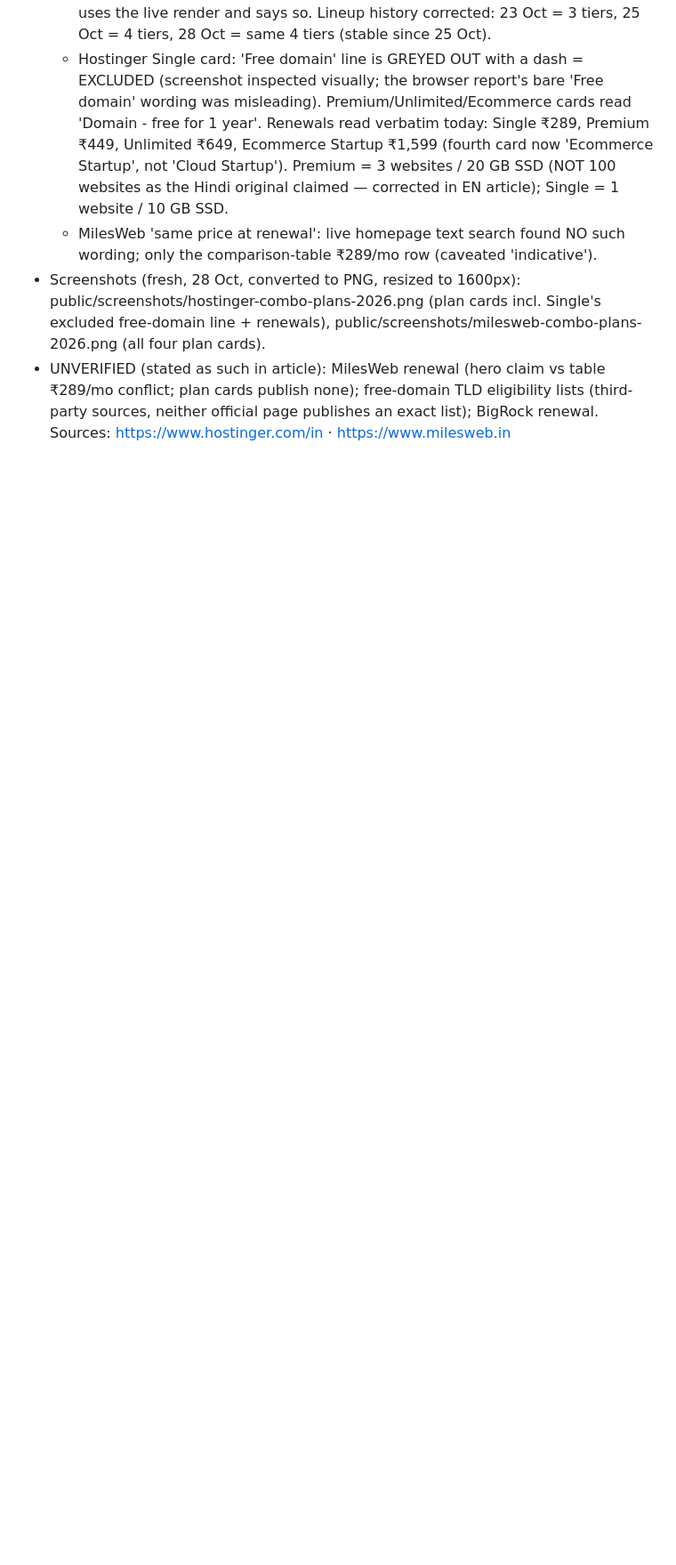
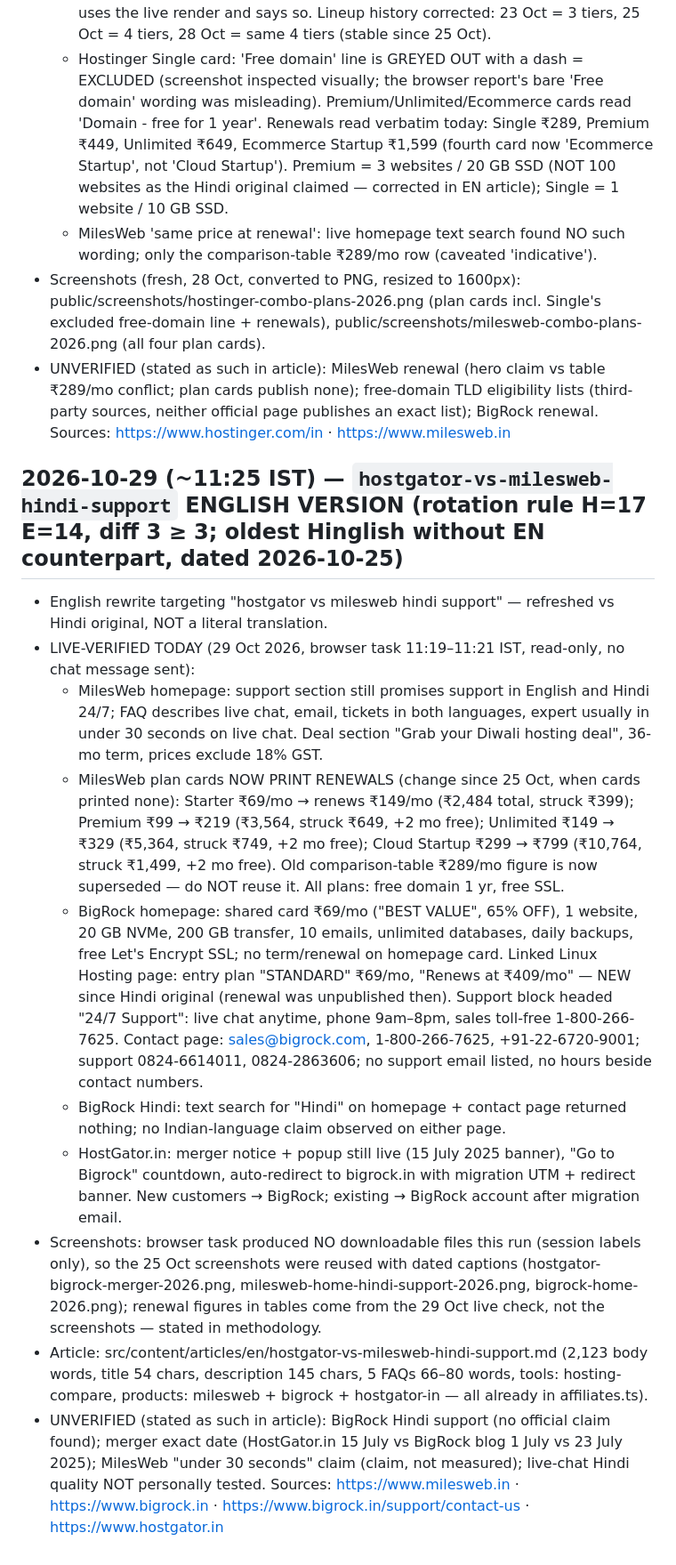
Before and after one commit to affiliatebharatofficial/affiliatebharat, a Markdown page: research/notes.md, the part around the change. Shown at 89% size. Drawn GitHub-style; blank space fills up the shorter version.

Commit message:
article: hostgator-vs-milesweb-hindi-support (en)

```diff
--- a/research/notes.md
+++ b/research/notes.md
@@ -1038,3 +1038,16 @@ Sources: https://www.flipkart.com/ (live 28 Oct 2026) · https://www.amazon.in/
 - Screenshots (fresh, 28 Oct, converted to PNG, resized to 1600px): public/screenshots/hostinger-combo-plans-2026.png (plan cards incl. Single's excluded free-domain line + renewals), public/screenshots/milesweb-combo-plans-2026.png (all four plan cards).
 - UNVERIFIED (stated as such in article): MilesWeb renewal (hero claim vs table ₹289/mo conflict; plan cards publish none); free-domain TLD eligibility lists (third-party sources, neither official page publishes an exact list); BigRock renewal.
 Sources: https://www.hostinger.com/in · https://www.milesweb.in
+
+## 2026-10-29 (~11:25 IST) — `hostgator-vs-milesweb-hindi-support` ENGLISH VERSION (rotation rule H=17 E=14, diff 3 ≥ 3; oldest Hinglish without EN counterpart, dated 2026-10-25)
+- English rewrite targeting "hostgator vs milesweb hindi support" — refreshed vs Hindi original, NOT a literal translation.
+- LIVE-VERIFIED TODAY (29 Oct 2026, browser task 11:19–11:21 IST, read-only, no chat message sent):
+  - MilesWeb homepage: support section still promises support in English and Hindi 24/7; FAQ describes live chat, email, tickets in both languages, expert usually in under 30 seconds on live chat. Deal section "Grab your Diwali hosting deal", 36-mo term, prices exclude 18% GST.
+  - MilesWeb plan cards NOW PRINT RENEWALS (change since 25 Oct, when cards printed none): Starter ₹69/mo → renews ₹149/mo (₹2,484 total, struck ₹399); Premium ₹99 → ₹219 (₹3,564, struck ₹649, +2 mo free); Unlimited ₹149 → ₹329 (₹5,364, struck ₹749, +2 mo free); Cloud Startup ₹299 → ₹799 (₹10,764, struck ₹1,499, +2 mo free). Old comparison-table ₹289/mo figure is now superseded — do NOT reuse it. All plans: free domain 1 yr, free SSL.
+  - BigRock homepage: shared card ₹69/mo ("BEST VALUE", 65% OFF), 1 website, 20 GB NVMe, 200 GB transfer, 10 emails, unlimited databases, daily backups, free Let's Encrypt SSL; no term/renewal on homepage card. Linked Linux Hosting page: entry plan "STANDARD" ₹69/mo, "Renews at ₹409/mo" — NEW since Hindi original (renewal was unpublished then). Support block headed "24/7 Support": live chat anytime, phone 9am–8pm, sales toll-free 1-800-266-7625. Contact page: sales@bigrock.com, 1-800-266-7625, +91-22-6720-9001; support 0824-6614011, 0824-2863606; no support email listed, no hours beside contact numbers.
+  - BigRock Hindi: text search for "Hindi" on homepage + contact page returned nothing; no Indian-language claim observed on either page.
+  - HostGator.in: merger notice + popup still live (15 July 2025 banner), "Go to Bigrock" countdown, auto-redirect to bigrock.in with migration UTM + redirect banner. New customers → BigRock; existing → BigRock account after migration email.
+- Screenshots: browser task produced NO downloadable files this run (session labels only), so the 25 Oct screenshots were reused with dated captions (hostgator-bigrock-merger-2026.png, milesweb-home-hindi-support-2026.png, bigrock-home-2026.png); renewal figures in tables come from the 29 Oct live check, not the screenshots — stated in methodology.
+- Article: src/content/articles/en/hostgator-vs-milesweb-hindi-support.md (2,123 body words, title 54 chars, description 145 chars, 5 FAQs 66–80 words, tools: hosting-compare, products: milesweb + bigrock + hostgator-in — all already in affiliates.ts).
+- UNVERIFIED (stated as such in article): BigRock Hindi support (no official claim found); merger exact date (HostGator.in 15 July vs BigRock blog 1 July vs 23 July 2025); MilesWeb "under 30 seconds" claim (claim, not measured); live-chat Hindi quality NOT personally tested.
+Sources: https://www.milesweb.in · https://www.bigrock.in · https://www.bigrock.in/support/contact-us · https://www.hostgator.in
```
Also changed, not shown: content-calendar.md (+2 -1 lines), 1 other file.
